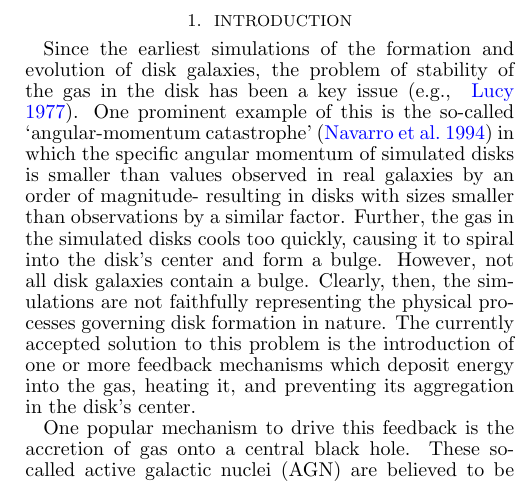
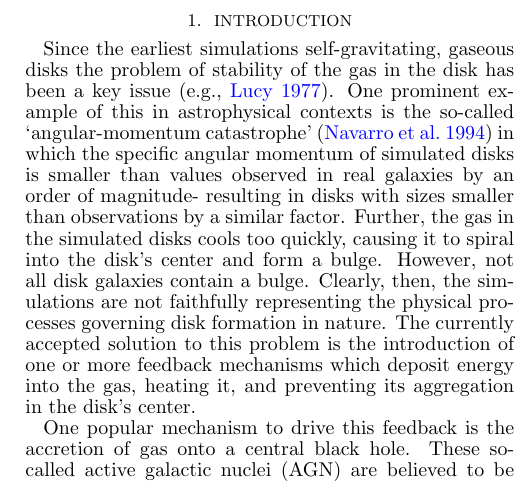
Before and after one commit to illustris-bh-wisc/Paper, a LaTeX document (BHs_in_Illustris.tex, which reads intro.tex): part of one column of page 1 of 5, cut so that both start at the same text. Compiled offline with pdfLaTeX.

Commit message:
Updated introduction.

```diff
--- a/intro.tex
+++ b/intro.tex
@@ -1,25 +1,24 @@
 \section{Introduction}
 
-Since the earliest simulations of the formation and evolution of disk
-galaxies, the problem of stability of the gas in the disk has been
-a key issue \citep[e.g., ][]{lucy1977anumerical}. One prominent example
-of this is the so-called `angular-momentum catastrophe' \citep{navarro1994accretion}
-in which the specific angular momentum of simulated disks is smaller
-than values observed in real galaxies by an order of magnitude- resulting
-in disks with sizes smaller than observations by a similar factor.
-Further, the gas in the simulated disks cools too quickly, causing
-it to spiral into the disk's center and form a bulge. However, not
-all disk galaxies contain a bulge. Clearly, then, the simulations
-are not faithfully representing the physical processes governing disk
-formation in nature. The currently accepted solution to this problem
-is the introduction of one or more feedback mechanisms which deposit
-energy into the gas, heating it, and preventing its aggregation in
-the disk's center.
+Since the earliest simulations self-gravitating, gaseous disks the
+problem of stability of the gas in the disk has been a key issue \citep[e.g.,][]{lucy1977anumerical}.
+One prominent example of this in astrophysical contexts is the so-called
+`angular-momentum catastrophe' \citep{navarro1994accretion} in which
+the specific angular momentum of simulated disks is smaller than values
+observed in real galaxies by an order of magnitude- resulting in disks
+with sizes smaller than observations by a similar factor. Further,
+the gas in the simulated disks cools too quickly, causing it to spiral
+into the disk's center and form a bulge. However, not all disk galaxies
+contain a bulge. Clearly, then, the simulations are not faithfully
+representing the physical processes governing disk formation in nature.
+The currently accepted solution to this problem is the introduction
+of one or more feedback mechanisms which deposit energy into the gas,
+heating it, and preventing its aggregation in the disk's center.
 
 One popular mechanism to drive this feedback is the accretion of gas
 onto a central black hole. These so-called active galactic nuclei
 (AGN) are believed to be important in the evolution of galaxies as
-a mechanism for quenching star formation \citep[see ][and references therein]{hopkins2008acosmological}.
+a mechanism for quenching star formation \citep[see][and references therein]{hopkins2008acosmological}.
 The presence of AGN in $\sim3\%$ of local galaxies at $z\lesssim0.7$
 \citep{haggard2010thefield} with an increasing fraction at higher
 redshifts \citep{martini2013thecluster} indicates that this mechanism
```
Also changed, not shown: 1 other file.
